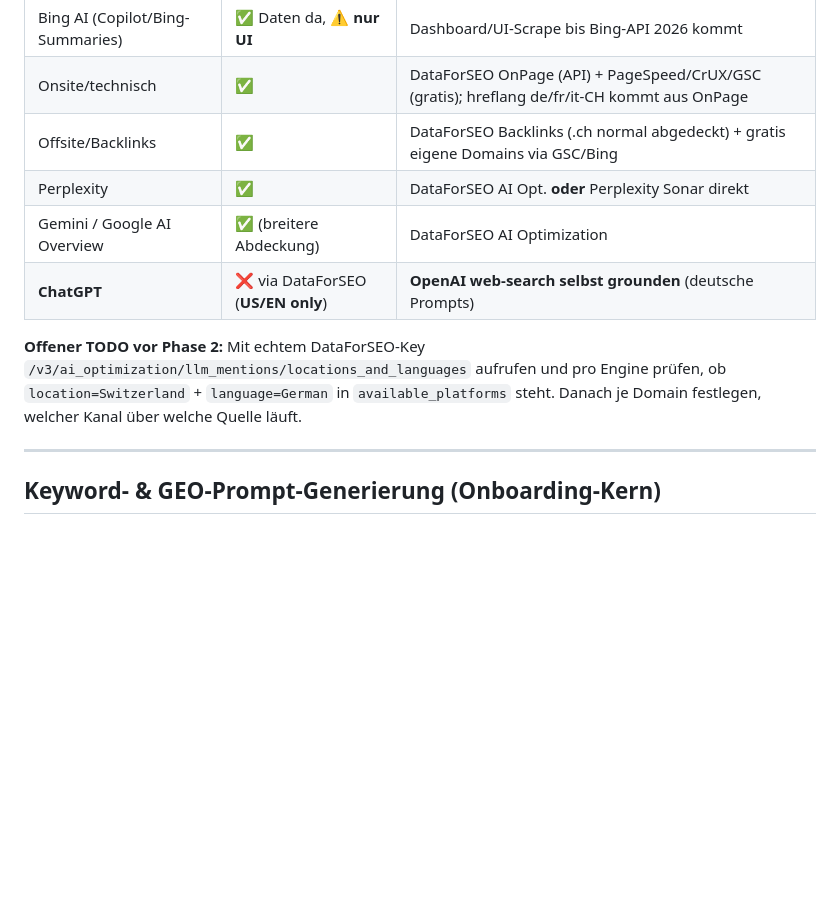
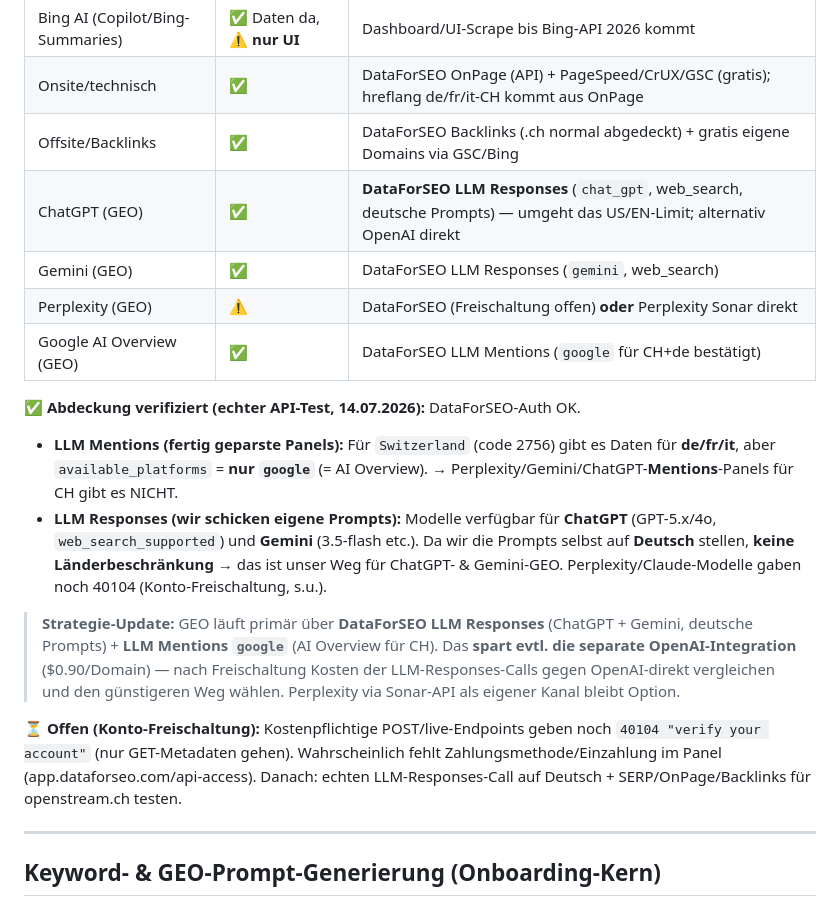
Before and after one commit to openstream/visibility, a Markdown page: ROADMAP.md, the part around the change. GitHub-like rendering; blank space fills up the shorter version.

Commit message:
Update GEO coverage with verified DataForSEO API test results
Real API test (14.07): Switzerland LLM Mentions only exposes 'google' (AI Overview)
platform for de/fr/it — no Perplexity/Gemini/ChatGPT mention panels for CH. But
LLM Responses API (own prompts) has ChatGPT + Gemini with web_search and no country
restriction, so that becomes the primary GEO path for German prompts — potentially
replacing the separate OpenAI integration. Paid POST endpoints still return 40104
(account not fully unlocked).

Co-Authored-By: Claude Opus 4.8 (1M context) <noreply@anthropic.com>
Claude-Session: https://claude.ai/code/session_014CmZPuHZEX3aShUB8Nu9k2

```diff
--- a/ROADMAP.md
+++ b/ROADMAP.md
@@ -247,14 +247,31 @@ Alles Schweizer Domains, deutschsprachig, lokaler Fokus. Konsequenzen:
 | Bing AI (Copilot/Bing-Summaries) | ✅ Daten da, ⚠️ **nur UI** | Dashboard/UI-Scrape bis Bing-API 2026 kommt |
 | Onsite/technisch | ✅ | DataForSEO OnPage (API) + PageSpeed/CrUX/GSC (gratis); hreflang de/fr/it-CH kommt aus OnPage |
 | Offsite/Backlinks | ✅ | DataForSEO Backlinks (.ch normal abgedeckt) + gratis eigene Domains via GSC/Bing |
-| Perplexity | ✅ | DataForSEO AI Opt. **oder** Perplexity Sonar direkt |
-| Gemini / Google AI Overview | ✅ (breitere Abdeckung) | DataForSEO AI Optimization |
-| **ChatGPT** | ❌ via DataForSEO (**US/EN only**) | **OpenAI web-search selbst grounden** (deutsche Prompts) |
+| ChatGPT (GEO) | ✅ | **DataForSEO LLM Responses** (`chat_gpt`, web_search, deutsche Prompts) — umgeht das US/EN-Limit; alternativ OpenAI direkt |
+| Gemini (GEO) | ✅ | DataForSEO LLM Responses (`gemini`, web_search) |
+| Perplexity (GEO) | ⚠️ | DataForSEO (Freischaltung offen) **oder** Perplexity Sonar direkt |
+| Google AI Overview (GEO) | ✅ | DataForSEO LLM Mentions (`google` für CH+de bestätigt) |
 
-**Offener TODO vor Phase 2:** Mit echtem DataForSEO-Key
-`/v3/ai_optimization/llm_mentions/locations_and_languages` aufrufen und pro Engine
-prüfen, ob `location=Switzerland` + `language=German` in `available_platforms`
-steht. Danach je Domain festlegen, welcher Kanal über welche Quelle läuft.
+**✅ Abdeckung verifiziert (echter API-Test, 14.07.2026):** DataForSEO-Auth OK.
+- **LLM Mentions (fertig geparste Panels):** Für `Switzerland` (code 2756) gibt es
+  Daten für **de/fr/it**, aber `available_platforms` = **nur `google`** (= AI Overview).
+  → Perplexity/Gemini/ChatGPT-**Mentions**-Panels für CH gibt es NICHT.
+- **LLM Responses (wir schicken eigene Prompts):** Modelle verfügbar für **ChatGPT**
+  (GPT-5.x/4o, `web_search_supported`) und **Gemini** (3.5-flash etc.). Da wir die
+  Prompts selbst auf **Deutsch** stellen, **keine Länderbeschränkung** → das ist
+  unser Weg für ChatGPT- & Gemini-GEO. Perplexity/Claude-Modelle gaben noch 40104
+  (Konto-Freischaltung, s.u.).
+
+> **Strategie-Update:** GEO läuft primär über **DataForSEO LLM Responses** (ChatGPT +
+> Gemini, deutsche Prompts) + **LLM Mentions `google`** (AI Overview für CH). Das
+> **spart evtl. die separate OpenAI-Integration** ($0.90/Domain) — nach Freischaltung
+> Kosten der LLM-Responses-Calls gegen OpenAI-direkt vergleichen und den günstigeren
+> Weg wählen. Perplexity via Sonar-API als eigener Kanal bleibt Option.
+
+**⏳ Offen (Konto-Freischaltung):** Kostenpflichtige POST/live-Endpoints geben noch
+`40104 "verify your account"` (nur GET-Metadaten gehen). Wahrscheinlich fehlt
+Zahlungsmethode/Einzahlung im Panel (app.dataforseo.com/api-access). Danach:
+echten LLM-Responses-Call auf Deutsch + SERP/OnPage/Backlinks für openstream.ch testen.
 
 ---
 
```
